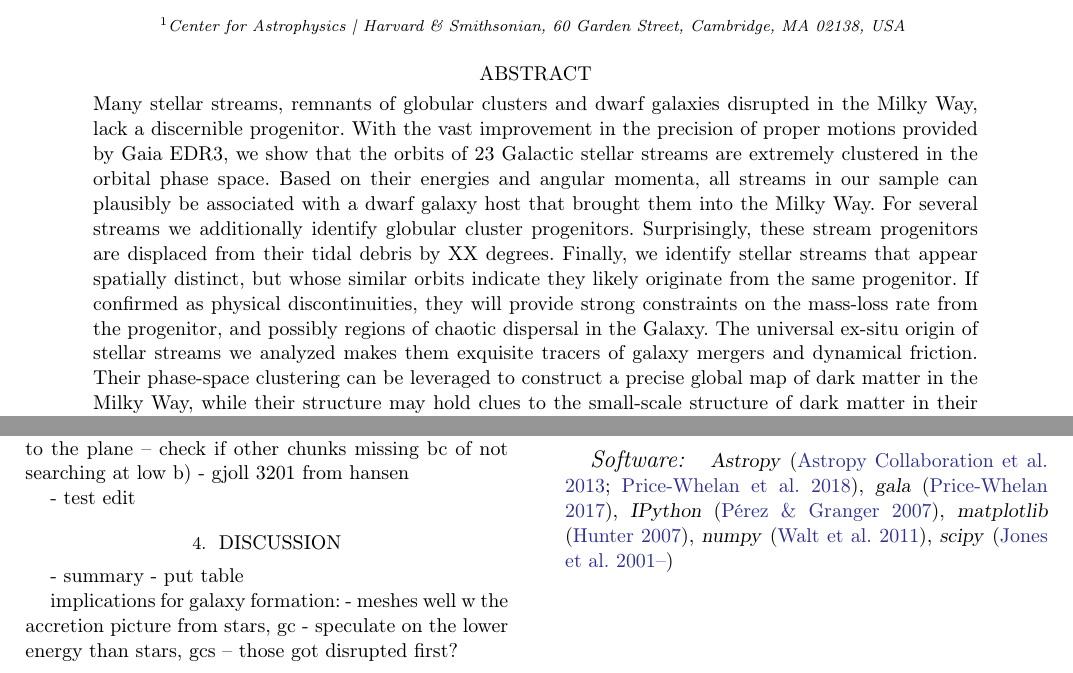
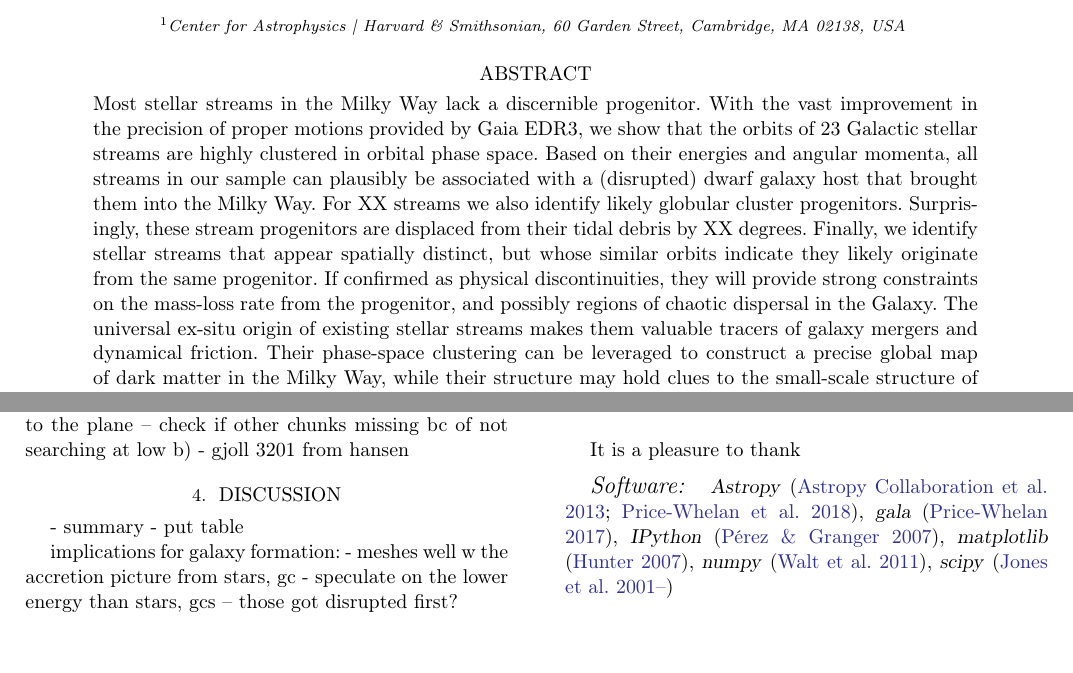
Before and after one commit to abonaca/elz_reader, a LaTeX paper (paper/elz.tex): two parts of pages 1 and 4 of 6 before the commit and two parts of pages 1 and 4 of 5 after it, joined at a grey line, cut so that both start at the same text, the shorter picture padded with empty space. Compiled offline with pdfLaTeX.

Commit message:
updated Abstract

```diff
--- a/paper/elz.tex
+++ b/paper/elz.tex
@@ -53,14 +53,14 @@
 
 
 \begin{abstract}\noindent % trust me
-Many stellar streams, remnants of globular clusters and dwarf galaxies disrupted in the Milky Way, lack a discernible progenitor.
-With the vast improvement in the precision of proper motions provided by Gaia EDR3, we show that the orbits of 23 Galactic stellar streams are extremely clustered in the orbital phase space.
-Based on their energies and angular momenta, all streams in our sample can plausibly be associated with a dwarf galaxy host that brought them into the Milky Way.
-For several streams we additionally identify globular cluster progenitors.
+Most stellar streams in the Milky Way lack a discernible progenitor.
+With the vast improvement in the precision of proper motions provided by Gaia EDR3, we show that the orbits of 23 Galactic stellar streams are highly clustered in orbital phase space.
+Based on their energies and angular momenta, all streams in our sample can plausibly be associated with a (disrupted) dwarf galaxy host that brought them into the Milky Way.
+For XX streams we also identify likely globular cluster progenitors.
 Surprisingly, these stream progenitors are displaced from their tidal debris by XX degrees.
 Finally, we identify stellar streams that appear spatially distinct, but whose similar orbits indicate they likely originate from the same progenitor.
 If confirmed as physical discontinuities, they will provide strong constraints on the mass-loss rate from the progenitor, and possibly regions of chaotic dispersal in the Galaxy.
-The universal ex-situ origin of stellar streams we analyzed makes them exquisite tracers of galaxy mergers and dynamical friction.
+The universal ex-situ origin of existing stellar streams makes them valuable tracers of galaxy mergers and dynamical friction.
 Their phase-space clustering can be leveraged to construct a precise global map of dark matter in the Milky Way, while their structure may hold clues to the small-scale structure of dark matter in their original host galaxies.
 % : Fimbulthul with Thamnos; GD-1, Gj\" oll, Leiptr, Phlegethon, Wambelong, and Ylgr with Sequoia / Arjuna / I'itoi; Ophiuchus with Gaia-Enceladus; Aliqa Uma, ATLAS, Elqui, Slidr, Sylgr, and Turranburra with Sagittarius; Fjorm, and Turbio with Helmi Streams; Indus, Jhelum, Phoenix, Ravi, and Sv\" ol with Wukong; and Triangulum and Willka Yaku with Cetus.
 % (Omega Cen---Fimbulthul, NGC~3201---Gj\" oll, NGC~4590---Fjorm, NGC~5024---Sylgr and Ravi, NGC~5272---Sv\" ol, NGC~5824---Triangulum).
@@ -241,7 +241,6 @@ Despite being spatially separated, these clusters are likely stream progenitors
 - omega cen fimbulthul from ibata (weaker gaia detection for the gap, not initially discovered bc close to the plane -- check if other chunks missing bc of not searching at low b)
 - gjoll 3201 from hansen
 
-- test edit
 
 
 \section{Discussion}
```
